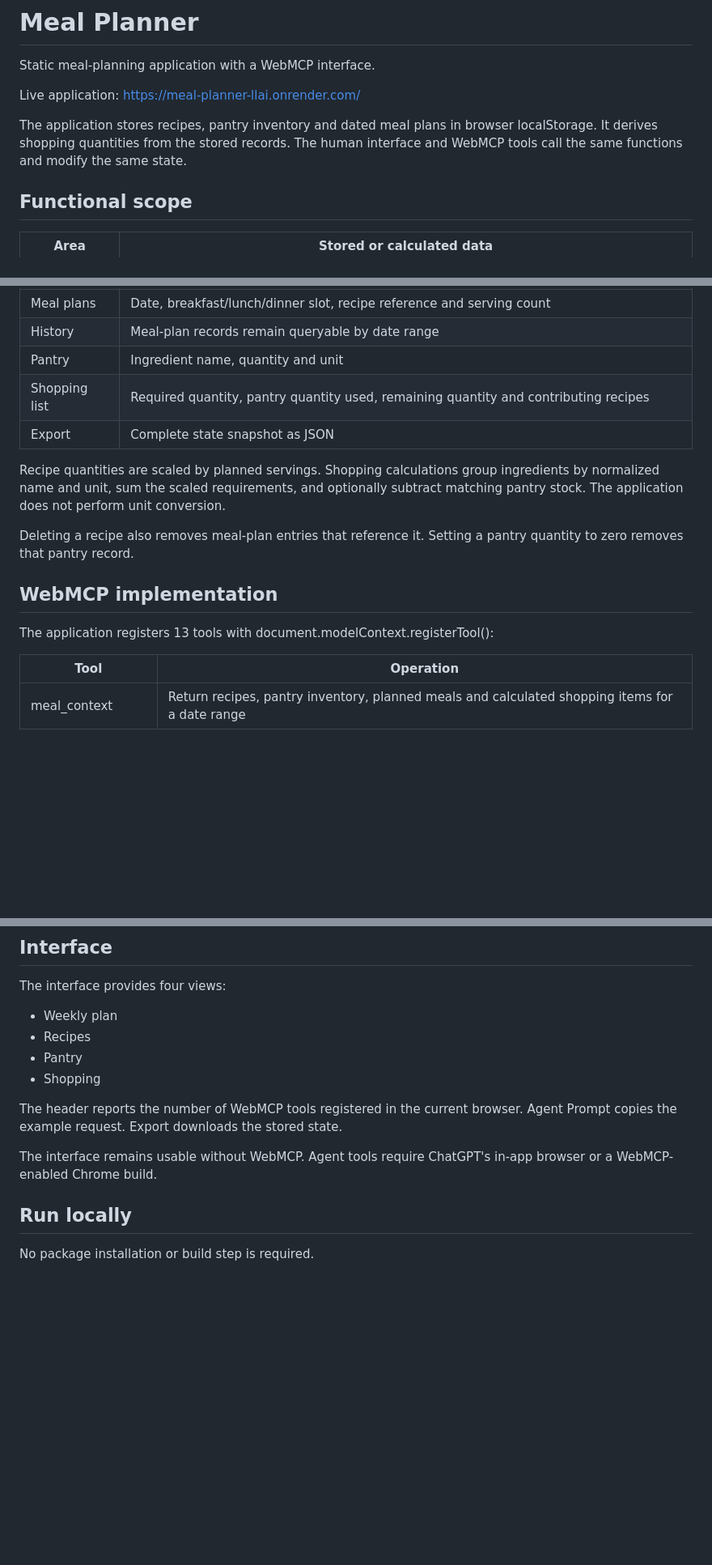
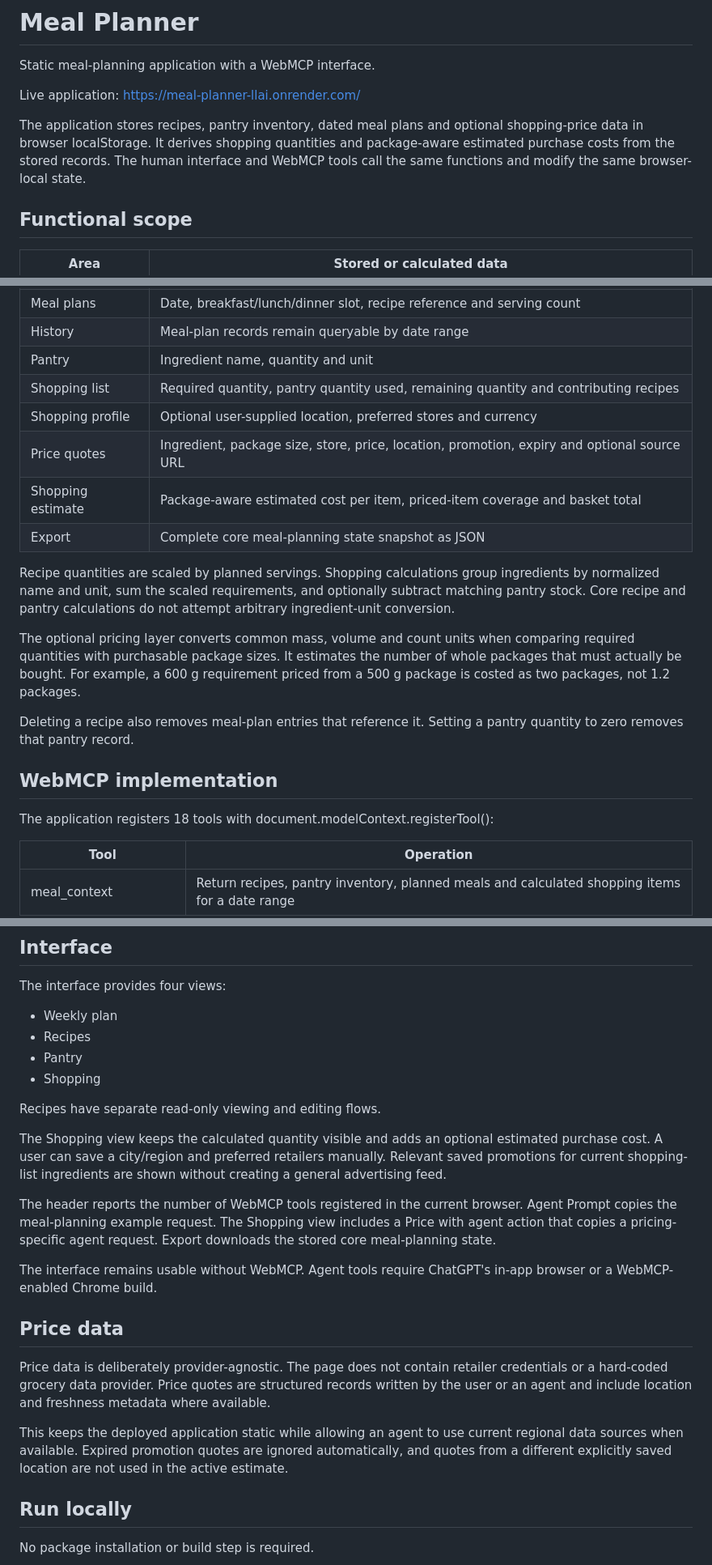
Before and after one commit to noob-express3000/meal_planner, a Markdown page: README.md, 3 parts joined by grey strips. Shown at 81% size. GitHub-like rendering; blank space fills up the shorter version.

```diff
--- a/README.md
+++ b/README.md
@@ -4,7 +4,7 @@ Static meal-planning application with a WebMCP interface.
 
 Live application: https://meal-planner-llai.onrender.com/
 
-The application stores recipes, pantry inventory and dated meal plans in browser localStorage. It derives shopping quantities from the stored records. The human interface and WebMCP tools call the same functions and modify the same state.
+The application stores recipes, pantry inventory, dated meal plans and optional shopping-price data in browser localStorage. It derives shopping quantities and package-aware estimated purchase costs from the stored records. The human interface and WebMCP tools call the same functions and modify the same browser-local state.
 
 ## Functional scope
 
@@ -16,15 +16,20 @@ The application stores recipes, pantry inventory and dated meal plans in browser
 | History | Meal-plan records remain queryable by date range |
 | Pantry | Ingredient name, quantity and unit |
 | Shopping list | Required quantity, pantry quantity used, remaining quantity and contributing recipes |
-| Export | Complete state snapshot as JSON |
+| Shopping profile | Optional user-supplied location, preferred stores and currency |
+| Price quotes | Ingredient, package size, store, price, location, promotion, expiry and optional source URL |
+| Shopping estimate | Package-aware estimated cost per item, priced-item coverage and basket total |
+| Export | Complete core meal-planning state snapshot as JSON |
 
-Recipe quantities are scaled by planned servings. Shopping calculations group ingredients by normalized name and unit, sum the scaled requirements, and optionally subtract matching pantry stock. The application does not perform unit conversion.
+Recipe quantities are scaled by planned servings. Shopping calculations group ingredients by normalized name and unit, sum the scaled requirements, and optionally subtract matching pantry stock. Core recipe and pantry calculations do not attempt arbitrary ingredient-unit conversion.
+
+The optional pricing layer converts common mass, volume and count units when comparing required quantities with purchasable package sizes. It estimates the number of whole packages that must actually be bought. For example, a 600 g requirement priced from a 500 g package is costed as two packages, not 1.2 packages.
 
 Deleting a recipe also removes meal-plan entries that reference it. Setting a pantry quantity to zero removes that pantry record.
 
 ## WebMCP implementation
 
-The application registers 13 tools with document.modelContext.registerTool():
+The application registers 18 tools with document.modelContext.registerTool():
 
 | Tool | Operation |
 | --- | --- |
@@ -88,9 +114,19 @@ The interface provides four views:
 - Pantry
 - Shopping
 
-The header reports the number of WebMCP tools registered in the current browser. Agent Prompt copies the example request. Export downloads the stored state.
+Recipes have separate read-only viewing and editing flows.
+
+The Shopping view keeps the calculated quantity visible and adds an optional estimated purchase cost. A user can save a city/region and preferred retailers manually. Relevant saved promotions for current shopping-list ingredients are shown without creating a general advertising feed.
+
+The header reports the number of WebMCP tools registered in the current browser. Agent Prompt copies the meal-planning example request. The Shopping view includes a Price with agent action that copies a pricing-specific agent request. Export downloads the stored core meal-planning state.
 
 The interface remains usable without WebMCP. Agent tools require ChatGPT's in-app browser or a WebMCP-enabled Chrome build.
+
+## Price data
+
+Price data is deliberately provider-agnostic. The page does not contain retailer credentials or a hard-coded grocery data provider. Price quotes are structured records written by the user or an agent and include location and freshness metadata where available.
+
+This keeps the deployed application static while allowing an agent to use current regional data sources when available. Expired promotion quotes are ignored automatically, and quotes from a different explicitly saved location are not used in the active estimate.
 
 ## Run locally
 
```
Also changed, not shown: other parts of README.md (+40 -15 lines).
